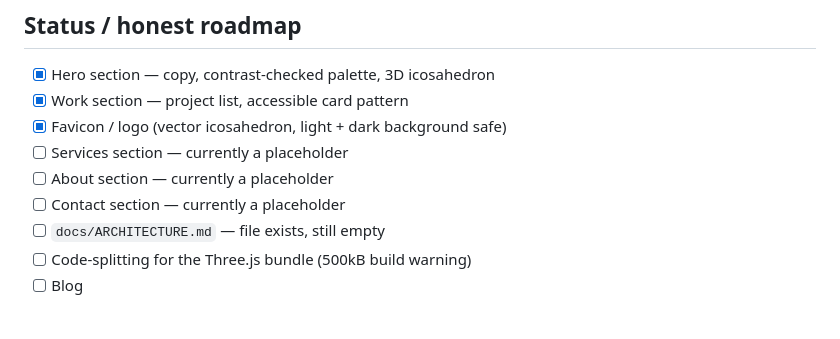
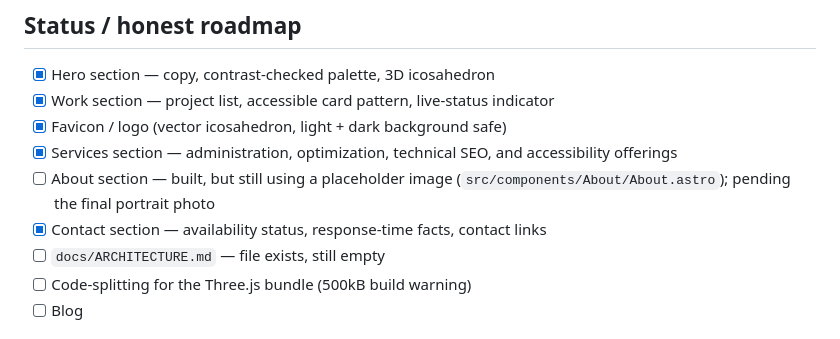
Before and after one commit to german-rs/portafolio, a Markdown page: README.md, the part around the change printed below. GitHub-like rendering.

```diff
--- a/README.md
+++ b/README.md
@@ -139,11 +160,14 @@ push to `main` triggers a new build and deploy.
 ## Status / honest roadmap
 
 * [x] Hero section — copy, contrast-checked palette, 3D icosahedron
-* [x] Work section — project list, accessible card pattern
+* [x] Work section — project list, accessible card pattern, live-status indicator
 * [x] Favicon / logo (vector icosahedron, light + dark background safe)
-* [ ] Services section — currently a placeholder
-* [ ] About section — currently a placeholder
-* [ ] Contact section — currently a placeholder
+* [x] Services section — administration, optimization, technical SEO, and
+      accessibility offerings
+* [ ] About section — built, but still using a placeholder image
+      (`src/components/About/About.astro`); pending the final portrait photo
+* [x] Contact section — availability status, response-time facts, contact
+      links
 * [ ] `docs/ARCHITECTURE.md` — file exists, still empty
 * [ ] Code-splitting for the Three.js bundle (500kB build warning)
 * [ ] Blog
```
Also changed, not shown: other parts of README.md (+27 -6 lines), docs/screenshots/hero-german-riveros.jpg (added), 4 other files.
